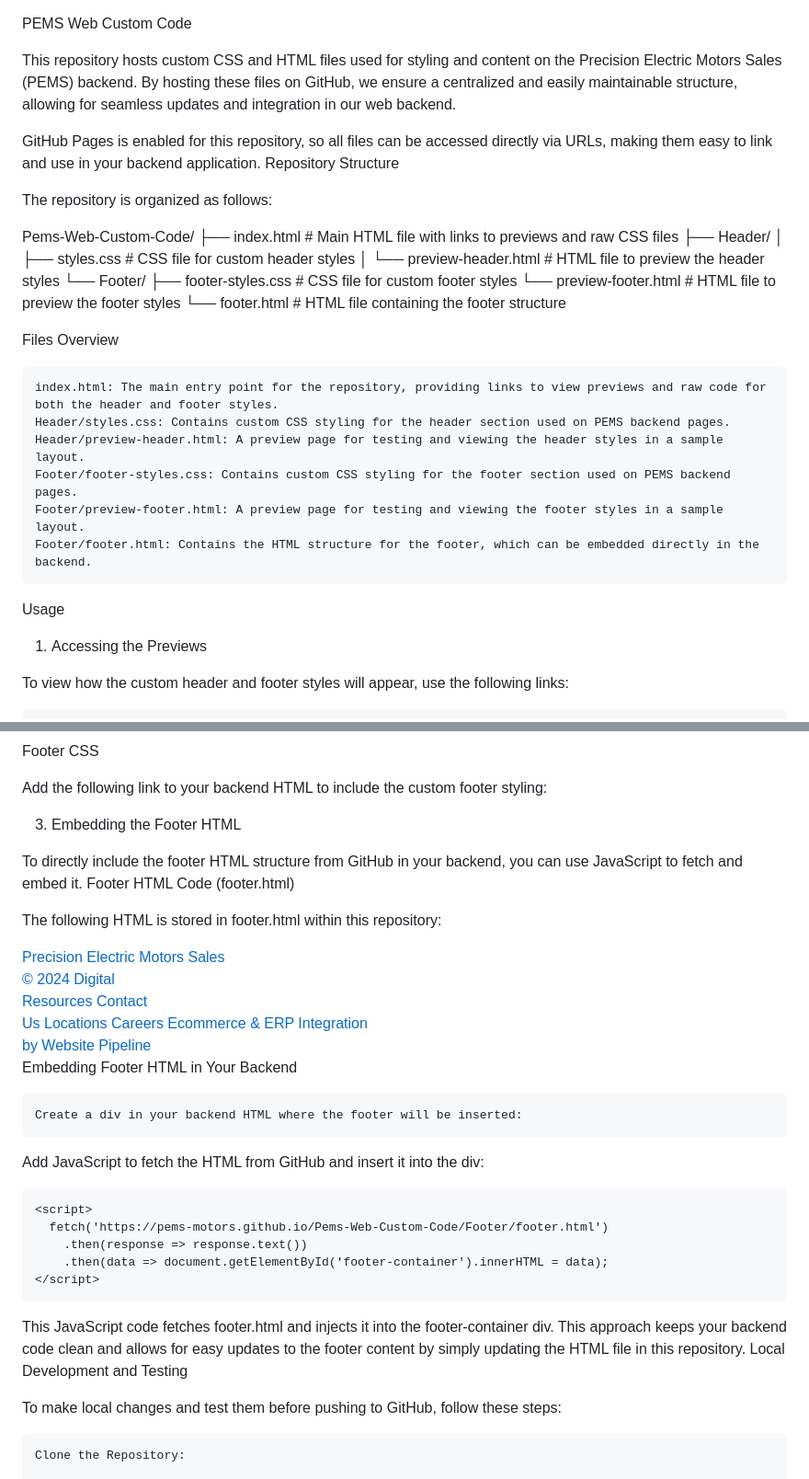
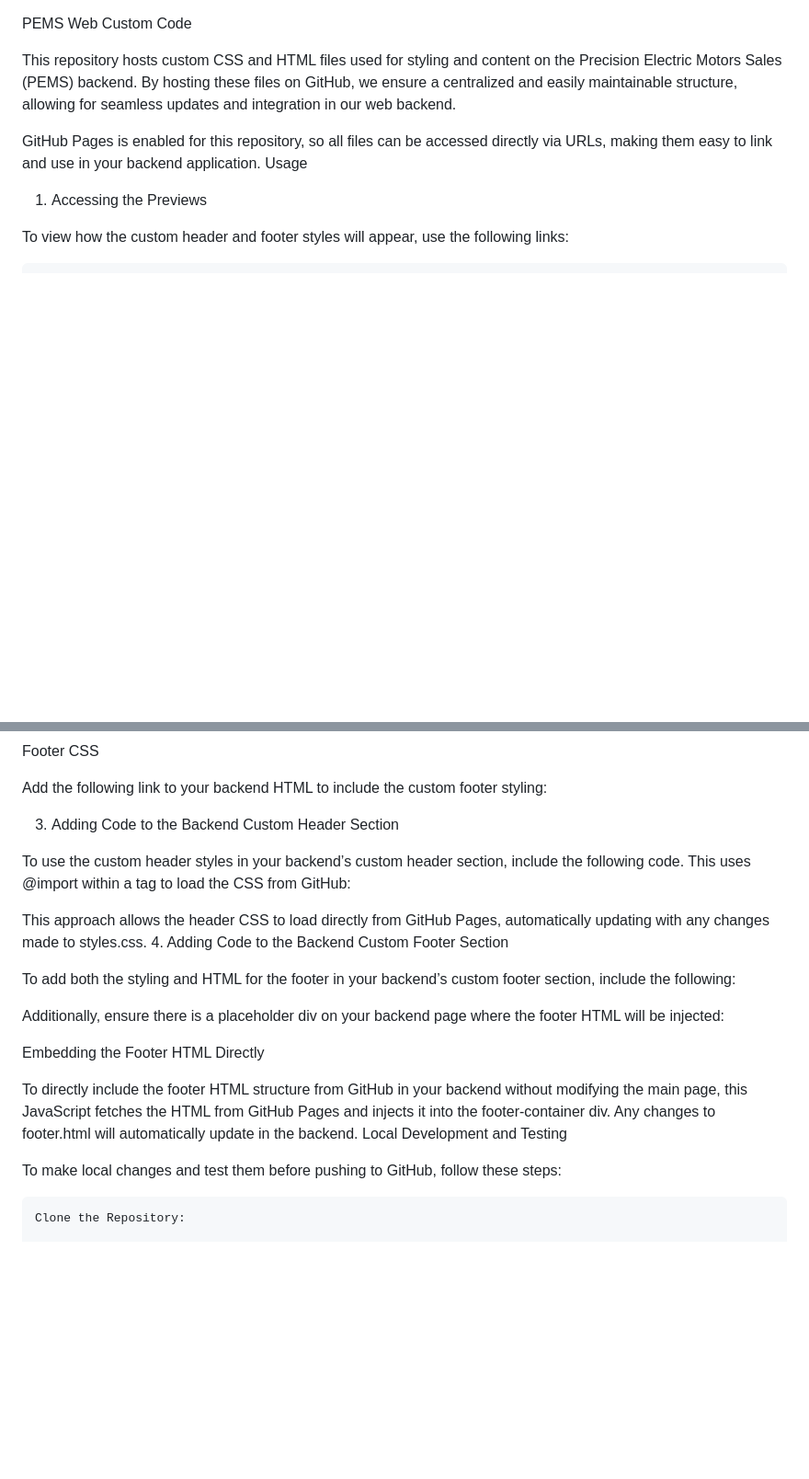
Before and after one commit to PEMS-Motors/Pems-Web-Custom-Code, a Markdown page: README.md, 2 parts joined by grey strips. Shown at 92% size. GitHub-like rendering; blank space fills up the shorter version.

```diff
--- a/README.md
+++ b/README.md
@@ -3,29 +3,6 @@ PEMS Web Custom Code
 This repository hosts custom CSS and HTML files used for styling and content on the Precision Electric Motors Sales (PEMS) backend. By hosting these files on GitHub, we ensure a centralized and easily maintainable structure, allowing for seamless updates and integration in our web backend.
 
 GitHub Pages is enabled for this repository, so all files can be accessed directly via URLs, making them easy to link and use in your backend application.
-Repository Structure
-
-The repository is organized as follows:
-
-Pems-Web-Custom-Code/
-├── index.html                 # Main HTML file with links to previews and raw CSS files
-├── Header/
-│   ├── styles.css             # CSS file for custom header styles
-│   └── preview-header.html    # HTML file to preview the header styles
-└── Footer/
-    ├── footer-styles.css      # CSS file for custom footer styles
-    └── preview-footer.html    # HTML file to preview the footer styles
-    └── footer.html            # HTML file containing the footer structure
-
-Files Overview
-
-    index.html: The main entry point for the repository, providing links to view previews and raw code for both the header and footer styles.
-    Header/styles.css: Contains custom CSS styling for the header section used on PEMS backend pages.
-    Header/preview-header.html: A preview page for testing and viewing the header styles in a sample layout.
-    Footer/footer-styles.css: Contains custom CSS styling for the footer section used on PEMS backend pages.
-    Footer/preview-footer.html: A preview page for testing and viewing the footer styles in a sample layout.
-    Footer/footer.html: Contains the HTML structure for the footer, which can be embedded directly in the backend.
-
 Usage
 1. Accessing the Previews
 
@@ -50,56 +27,40 @@ Add the following link to your backend HTML to include the custom footer styling
 
 <link rel="stylesheet" href="https://pems-motors.github.io/Pems-Web-Custom-Code/Footer/footer-styles.css">
 
-3. Embedding the Footer HTML
+3. Adding Code to the Backend Custom Header Section
 
-To directly include the footer HTML structure from GitHub in your backend, you can use JavaScript to fetch and embed it.
-Footer HTML Code (footer.html)
+To use the custom header styles in your backend’s custom header section, include the following code. This uses @import within a <style> tag to load the CSS from GitHub:
 
-The following HTML is stored in footer.html within this repository:
+<style>
+  /* Import the header styles from GitHub */
+  @import url("https://pems-motors.github.io/Pems-Web-Custom-Code/Header/styles.css");
+</style>
 
+This approach allows the header CSS to load directly from GitHub Pages, automatically updating with any changes made to styles.css.
+4. Adding Code to the Backend Custom Footer Section
 
-<footer>
-    <div>
-        <a href="http://www.pemsmotors.com/">
-            Precision Electric Motors Sales
-            <br>© 2024
-        </a>
-        <a href="https://www.pemsmotors.com/digital-resources">
-            Digital
-            <br>Resources
-        </a>
-        <a href="http://www.pemsmotors.com/contact/">
-            Contact
-            <br>Us
-        </a>
-        <a href="http://www.pemsmotors.com/locations/">
-            Locations
-        </a>
-        <a href="http://www.pemsmotors.com/careers">
-            Careers
-        </a>
-        <a href="http://www.websitepipeline.com/">
-            Ecommerce & ERP Integration
-            <br>by Website Pipeline
-        </a>
-    </div>
-</footer>
+To add both the styling and HTML for the footer in your backend’s custom footer section, include the following:
 
-Embedding Footer HTML in Your Backend
+<!-- Load the footer styles from GitHub -->
+<style>
+  @import url("https://pems-motors.github.io/Pems-Web-Custom-Code/Footer/footer-styles.css");
+</style>
 
-    Create a div in your backend HTML where the footer will be inserted:
+<!-- Fetch and insert the footer HTML content from GitHub -->
+<script>
+  fetch('https://pems-motors.github.io/Pems-Web-Custom-Code/Footer/footer.html')
+    .then(response => response.text())
+    .then(data => document.getElementById('footer-container').innerHTML = data)
+    .catch(error => console.error('Error loading footer:', error));
+</script>
+
+Additionally, ensure there is a placeholder div on your backend page where the footer HTML will be injected:
 
 <div id="footer-container"></div>
 
-Add JavaScript to fetch the HTML from GitHub and insert it into the div:
+Embedding the Footer HTML Directly
 
-    <script>
-      fetch('https://pems-motors.github.io/Pems-Web-Custom-Code/Footer/footer.html')
-        .then(response => response.text())
-        .then(data => document.getElementById('footer-container').innerHTML = data);
-    </script>
-
-This JavaScript code fetches footer.html and injects it into the footer-container div. This approach keeps your backend code clean and allows for easy updates to the footer content by simply updating the HTML file in this repository.
+To directly include the footer HTML structure from GitHub in your backend without modifying the main page, this JavaScript fetches the HTML from GitHub Pages and injects it into the footer-container div. Any changes to footer.html will automatically update in the backend.
 Local Development and Testing
 
 To make local changes and test them before pushing to GitHub, follow these steps:
```
